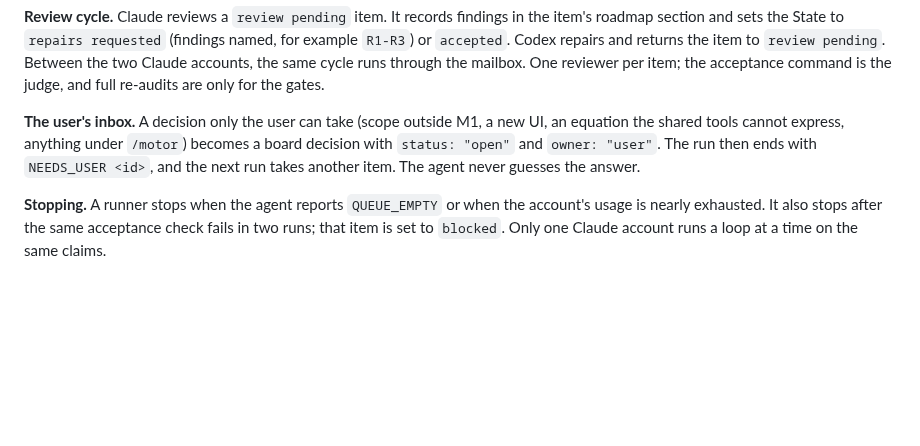
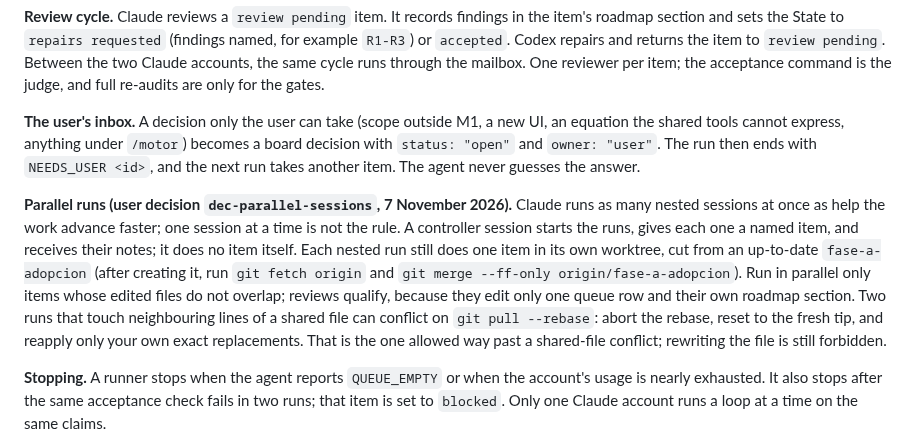
Before and after one commit to RandallTz/Rage-Engine-Chemical-Engineering-Ops, a Markdown page: tools/roadmap_board/README.md, the part around the change. GitHub-like rendering; blank space fills up the shorter version.

Commit message:
Board procedure: parallel nested runs under a controller session
Co-Authored-By: Claude Opus 5.5 <noreply@anthropic.com>

```diff
--- a/tools/roadmap_board/README.md
+++ b/tools/roadmap_board/README.md
@@ -75,6 +75,8 @@ User decision `dec-autonomous-loops` (7 November 2026): Claude (either account)
 
 **The user's inbox.** A decision only the user can take (scope outside M1, a new UI, an equation the shared tools cannot express, anything under `/motor`) becomes a board decision with `status: "open"` and `owner: "user"`. The run then ends with `NEEDS_USER <id>`, and the next run takes another item. The agent never guesses the answer.
 
+**Parallel runs (user decision `dec-parallel-sessions`, 7 November 2026).** Claude runs as many nested sessions at once as help the work advance faster; one session at a time is not the rule. A controller session starts the runs, gives each one a named item, and receives their notes; it does no item itself. Each nested run still does one item in its own worktree, cut from an up-to-date `fase-a-adopcion` (after creating it, run `git fetch origin` and `git merge --ff-only origin/fase-a-adopcion`). Run in parallel only items whose edited files do not overlap; reviews qualify, because they edit only one queue row and their own roadmap section. Two runs that touch neighbouring lines of a shared file can conflict on `git pull --rebase`: abort the rebase, reset to the fresh tip, and reapply only your own exact replacements. That is the one allowed way past a shared-file conflict; rewriting the file is still forbidden.
+
 **Stopping.** A runner stops when the agent reports `QUEUE_EMPTY` or when the account's usage is nearly exhausted. It also stops after the same acceptance check fails in two runs; that item is set to `blocked`. Only one Claude account runs a loop at a time on the same claims.
 
 **Generic prompt (Claude):**
```
